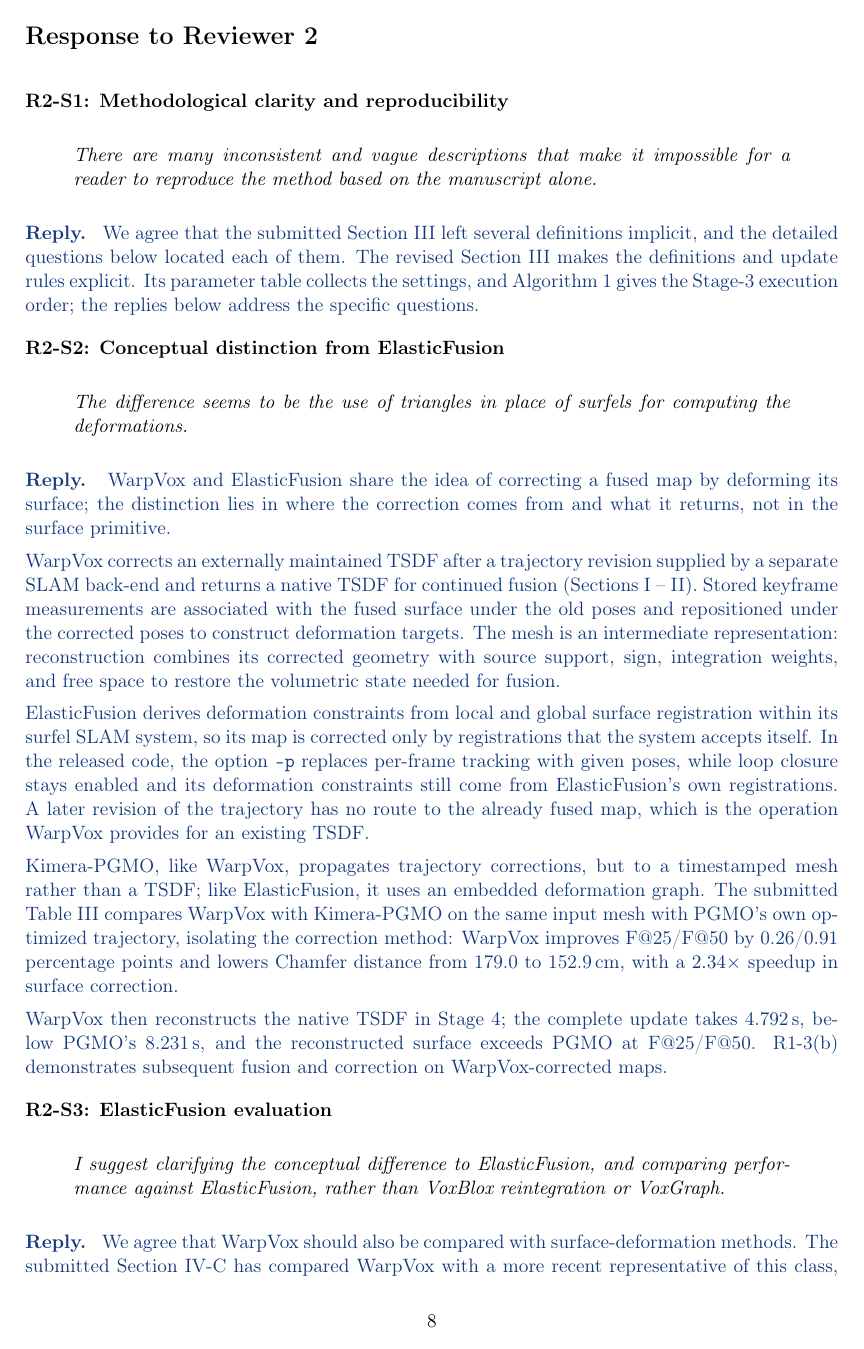
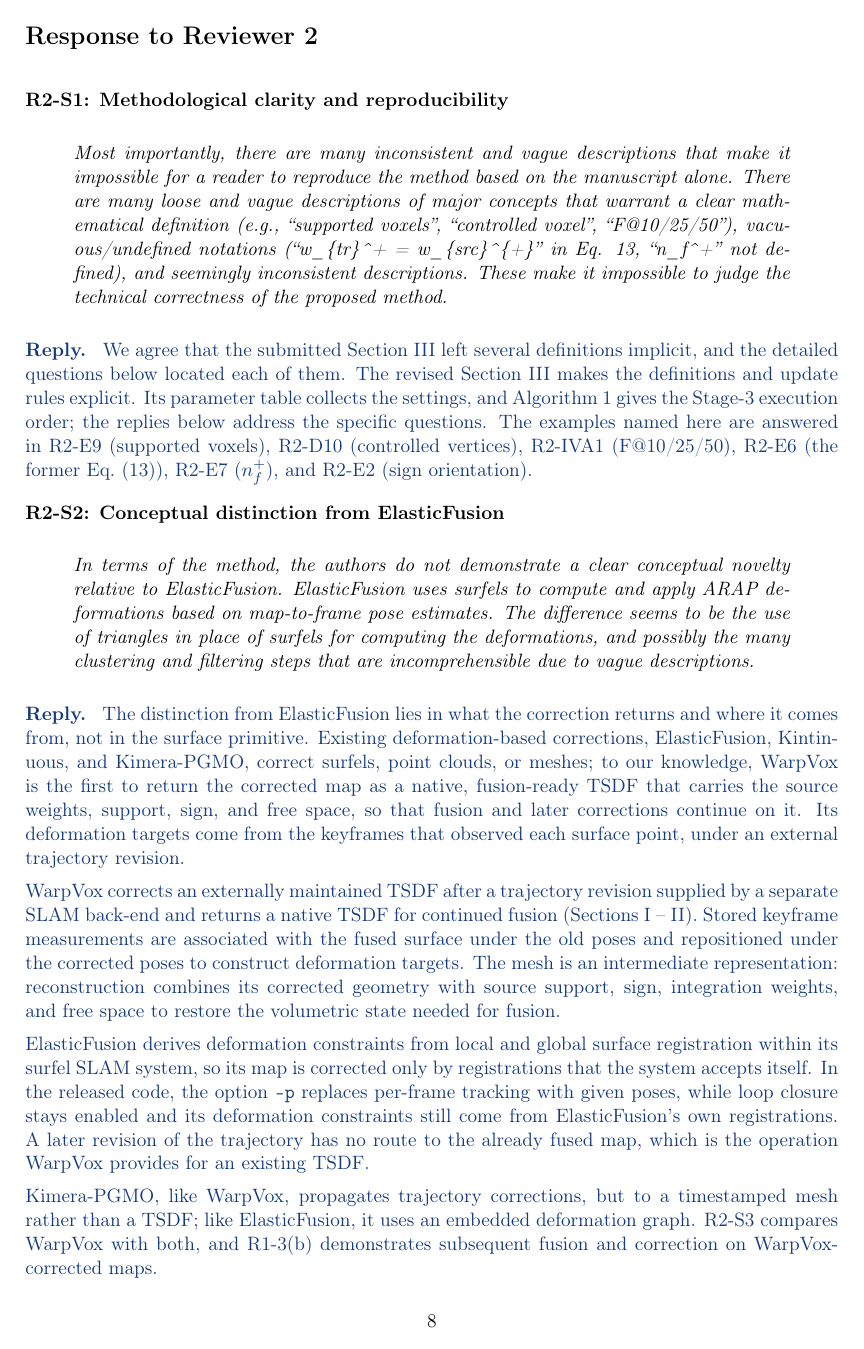
Before and after one commit to giltchcity/-LAR-6202-Wapox-ylper, a LaTeX document (main.tex): page 8 of 18 before the commit and page 8 of 19 after it. Compiled offline with pdfLaTeX.

Commit message:
R2-S1/S2/S3: full review text quoted, cross-references, S2 leads with the fusion-ready TSDF; PGMO numbers moved to S3
Co-Authored-By: Claude Opus 5.5 <noreply@anthropic.com>
Claude-Session: https://claude.ai/code/session_01WJ8Q9XpeVFcdjhu2CaNCjq

```diff
--- a/main.tex
+++ b/main.tex
@@ -230,25 +230,25 @@ The WarpVox annotation indicates approximate core map-update time for Stages 1 -
 \section*{Response to Reviewer 2}
 
 
-\point{R2-S1: Methodological clarity and reproducibility}{There are many inconsistent and vague descriptions that make it impossible for a reader to reproduce the method based on the manuscript alone.}
+\point{R2-S1: Methodological clarity and reproducibility}{Most importantly, there are many inconsistent and vague descriptions that make it impossible for a reader to reproduce the method based on the manuscript alone. There are many loose and vague descriptions of major concepts that warrant a clear mathematical definition (e.g., ``supported voxels'', ``controlled voxel'', ``F@10/25/50''), vacuous/undefined notations (``w\_\{tr\}\textasciicircum{}+ = w\_\{src\}\textasciicircum{}\{+\}'' in Eq. 13, ``n\_f\textasciicircum{}+'' not defined), and seemingly inconsistent descriptions. These make it impossible to judge the technical correctness of the proposed method.}
 \begin{reply}
-We agree that the submitted Section III left several definitions implicit, and the detailed questions below located each of them. The revised Section III makes the definitions and update rules explicit. Its parameter table collects the settings, and Algorithm 1 gives the Stage-3 execution order; the replies below address the specific questions.
+We agree that the submitted Section III left several definitions implicit, and the detailed questions below located each of them. The revised Section III makes the definitions and update rules explicit. Its parameter table collects the settings, and Algorithm 1 gives the Stage-3 execution order; the replies below address the specific questions. The examples named here are answered in R2-E9 (supported voxels), R2-D10 (controlled vertices), R2-IVA1 (F@10/25/50), R2-E6 (the former Eq.~(13)), R2-E7 ($n_f^+$), and R2-E2 (sign orientation).
 \end{reply}
-\point{R2-S2: Conceptual distinction from ElasticFusion}{The difference seems to be the use of triangles in place of surfels for computing the deformations.}
+\point{R2-S2: Conceptual distinction from ElasticFusion}{In terms of the method, the authors do not demonstrate a clear conceptual novelty relative to ElasticFusion. ElasticFusion uses surfels to compute and apply ARAP deformations based on map-to-frame pose estimates. The difference seems to be the use of triangles in place of surfels for computing the deformations, and possibly the many clustering and filtering steps that are incomprehensible due to vague descriptions.}
 \begin{reply}
-WarpVox and ElasticFusion share the idea of correcting a fused map by deforming its surface; the distinction lies in where the correction comes from and what it returns, not in the surface primitive.
+The distinction from ElasticFusion lies in what the correction returns and where it comes from, not in the surface primitive. Existing deformation-based corrections, ElasticFusion, Kintinuous, and Kimera-PGMO, correct surfels, point clouds, or meshes; to our knowledge, WarpVox is the first to return the corrected map as a native, fusion-ready TSDF that carries the source weights, support, sign, and free space, so that fusion and later corrections continue on it. Its deformation targets come from the keyframes that observed each surface point, under an external trajectory revision.
 
 WarpVox corrects an externally maintained TSDF after a trajectory revision supplied by a separate SLAM back-end and returns a native TSDF for continued fusion (Sections I -- II). Stored keyframe measurements are associated with the fused surface under the old poses and repositioned under the corrected poses to construct deformation targets. The mesh is an intermediate representation: reconstruction combines its corrected geometry with source support, sign, integration weights, and free space to restore the volumetric state needed for fusion.
 
 ElasticFusion derives deformation constraints from local and global surface registration within its surfel SLAM system, so its map is corrected only by registrations that the system accepts itself. In the released code, the option \texttt{-p} replaces per-frame tracking with given poses, while loop closure stays enabled and its deformation constraints still come from ElasticFusion's own registrations. A later revision of the trajectory has no route to the already fused map, which is the operation WarpVox provides for an existing TSDF.
 
-Kimera-PGMO, like WarpVox, propagates trajectory corrections, but to a timestamped mesh rather than a TSDF; like ElasticFusion, it uses an embedded deformation graph. The submitted Table III compares WarpVox with Kimera-PGMO on the same input mesh with PGMO's own optimized trajectory, isolating the correction method: WarpVox improves F@25/F@50 by 0.26/0.91 percentage points and lowers Chamfer distance from 179.0 to 152.9\,cm, with a $2.34\times$ speedup in surface correction.
+Kimera-PGMO, like WarpVox, propagates trajectory corrections, but to a timestamped mesh rather than a TSDF; like ElasticFusion, it uses an embedded deformation graph. R2-S3 compares WarpVox with both, and R1-3(b) demonstrates subsequent fusion and correction on WarpVox-corrected maps.
 
-WarpVox then reconstructs the native TSDF in Stage 4; the complete update takes 4.792\,s, below PGMO's 8.231\,s, and the reconstructed surface exceeds PGMO at F@25/F@50. R1-3(b) demonstrates subsequent fusion and correction on WarpVox-corrected maps.
+The clustering and filtering steps are now defined in Section III-D, ordered in Algorithm 1, and illustrated in Figure 4 of the revision (R2-G2, R2-D1 -- D19).
 \end{reply}
-\point{R2-S3: ElasticFusion evaluation}{I suggest clarifying the conceptual difference to ElasticFusion, and comparing performance against ElasticFusion, rather than VoxBlox reintegration or VoxGraph.}
+\point{R2-S3: ElasticFusion evaluation}{Although deformation-based approaches are not new, as is the case with ElasticFusion, the baselines are either reintegration-based or submap-based. Therefore, I suggest clarifying the conceptual difference to ElasticFusion, and comparing performance against ElasticFusion, rather than VoxBlox reintegration or VoxGraph.}
 \begin{reply}
-We agree that WarpVox should also be compared with surface-deformation methods. The submitted Section IV-C has compared WarpVox with a more recent representative of this class, Kimera-PGMO, which also uses an embedded deformation graph, on the same input mesh and trajectories (Table III, R2-S2). WarpVox improves F@25/F@50 by 0.26/0.91 percentage points and lowers Chamfer distance from 179.0 to 152.9\,cm in less than half the time.
+We agree that WarpVox should also be compared with surface-deformation methods; R2-S2 gives the conceptual difference to ElasticFusion. The submitted Section IV-C has compared WarpVox with a more recent representative of this class, Kimera-PGMO, which also uses an embedded deformation graph, on the same input mesh and trajectories (Table III), isolating the correction method: WarpVox improves F@25/F@50 by 0.26/0.91 percentage points and lowers Chamfer distance from 179.0 to 152.9\,cm, with a $2.34\times$ speedup in surface correction. WarpVox then reconstructs the native TSDF in Stage 4; the complete update takes 4.792\,s, below PGMO's 8.231\,s, and the reconstructed surface exceeds PGMO at F@25/F@50.
 
 ElasticFusion represents the methods that the reviewer asks about. As requested, we additionally evaluated ElasticFusion as a complete system, as in its published evaluation, on TUM fr3/long\_office\_household and ten Kimera-Multi sequences.
 
```
Also changed, not shown: main.tex (2 more changed lines).
